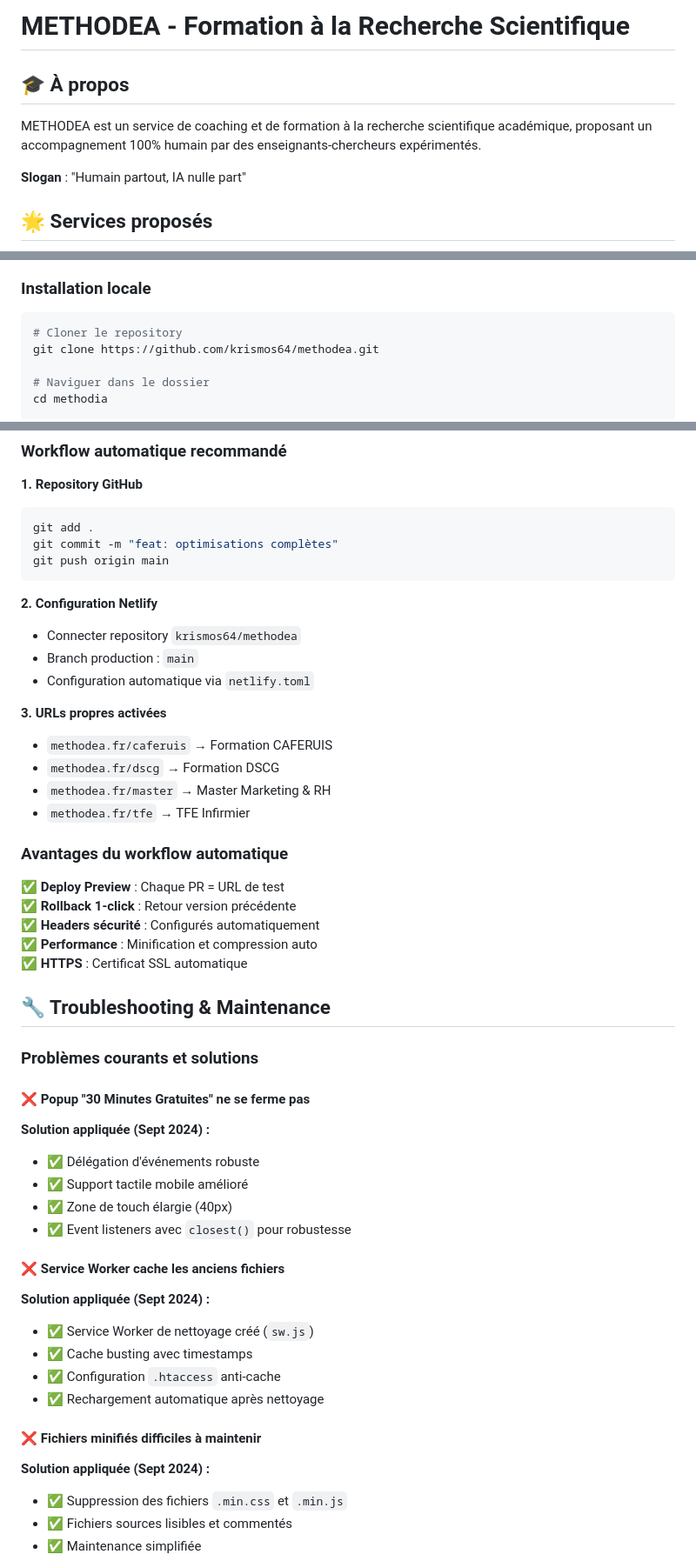
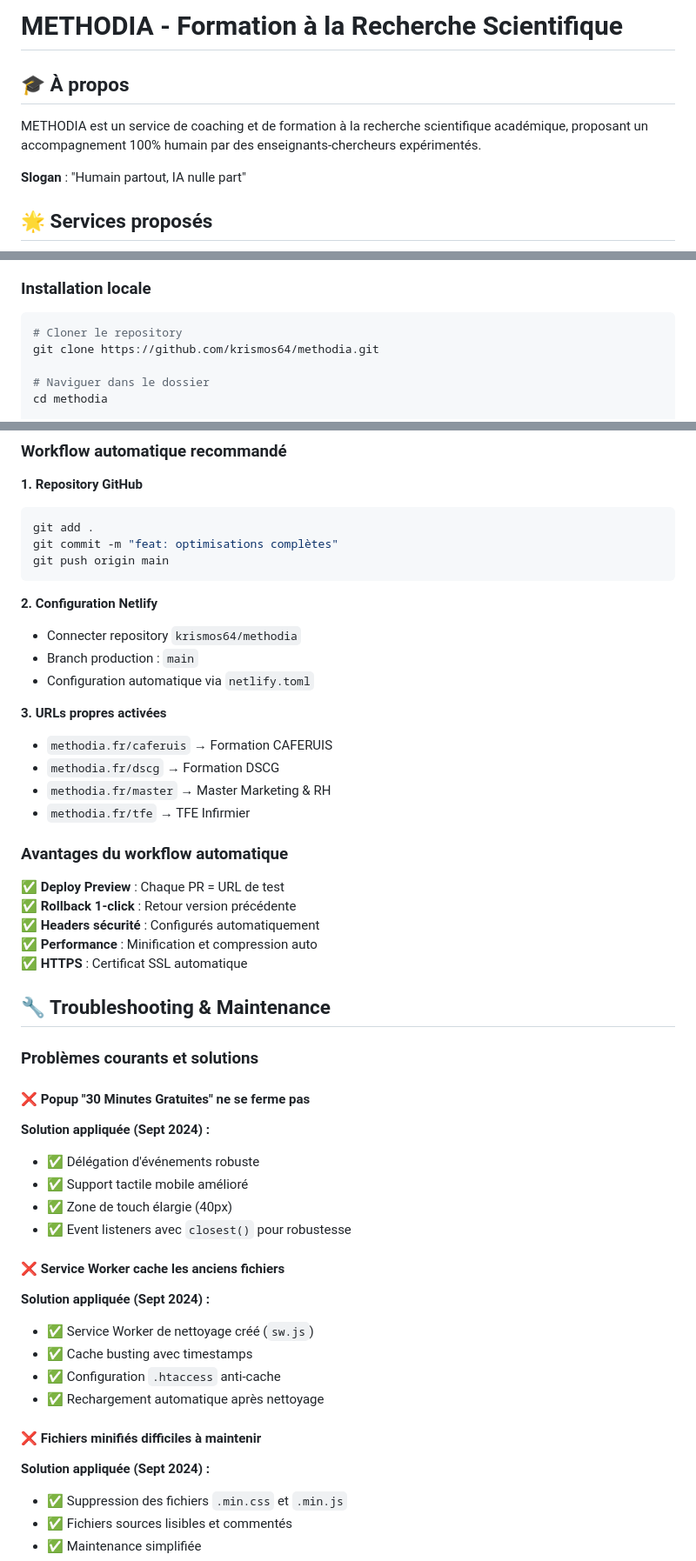
Before and after one commit to krismos64/methodia, a Markdown page: README.md, 3 parts joined by grey strips. Shown: that part at 87% size. GitHub-like rendering.

````diff
--- a/README.md
+++ b/README.md
@@ -1,8 +1,8 @@
-# METHODEA - Formation à la Recherche Scientifique
+# METHODIA - Formation à la Recherche Scientifique
 
 ## 🎓 À propos
 
-METHODEA est un service de coaching et de formation à la recherche scientifique académique, proposant un accompagnement 100% humain par des enseignants-chercheurs expérimentés.
+METHODIA est un service de coaching et de formation à la recherche scientifique académique, proposant un accompagnement 100% humain par des enseignants-chercheurs expérimentés.
 
 **Slogan** : "Humain partout, IA nulle part"
 
@@ -63,7 +63,7 @@ methodia/
 
 ```bash
 # Cloner le repository
-git clone https://github.com/krismos64/methodea.git
+git clone https://github.com/krismos64/methodia.git
 
 # Naviguer dans le dossier
 cd methodia
@@ -321,16 +321,16 @@ git push origin main
 
 **2. Configuration Netlify**
 
-- Connecter repository `krismos64/methodea`
+- Connecter repository `krismos64/methodia`
 - Branch production : `main`
 - Configuration automatique via `netlify.toml`
 
 **3. URLs propres activées**
 
-- `methodea.fr/caferuis` → Formation CAFERUIS
-- `methodea.fr/dscg` → Formation DSCG
-- `methodea.fr/master` → Master Marketing & RH
-- `methodea.fr/tfe` → TFE Infirmier
+- `methodia.fr/caferuis` → Formation CAFERUIS
+- `methodia.fr/dscg` → Formation DSCG
+- `methodia.fr/master` → Master Marketing & RH
+- `methodia.fr/tfe` → TFE Infirmier
 
 ### Avantages du workflow automatique
 
@@ -345,21 +345,27 @@ git push origin main
 ### Problèmes courants et solutions
 
 #### ❌ Popup "30 Minutes Gratuites" ne se ferme pas
+
 **Solution appliquée (Sept 2024) :**
+
 - ✅ Délégation d'événements robuste
 - ✅ Support tactile mobile amélioré
 - ✅ Zone de touch élargie (40px)
 - ✅ Event listeners avec `closest()` pour robustesse
 
 #### ❌ Service Worker cache les anciens fichiers
+
 **Solution appliquée (Sept 2024) :**
+
 - ✅ Service Worker de nettoyage créé (`sw.js`)
 - ✅ Cache busting avec timestamps
 - ✅ Configuration `.htaccess` anti-cache
 - ✅ Rechargement automatique après nettoyage
 
 #### ❌ Fichiers minifiés difficiles à maintenir
+
 **Solution appliquée (Sept 2024) :**
+
 - ✅ Suppression des fichiers `.min.css` et `.min.js`
 - ✅ Fichiers sources lisibles et commentés
 - ✅ Maintenance simplifiée
````
Also changed, not shown: other parts of README.md (+1 -1 lines).
